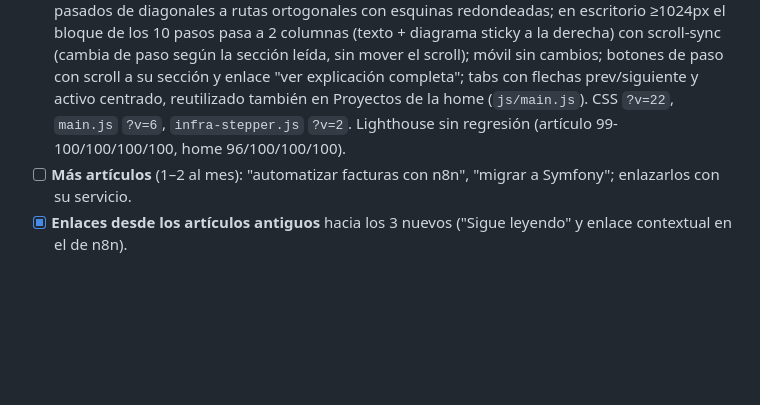
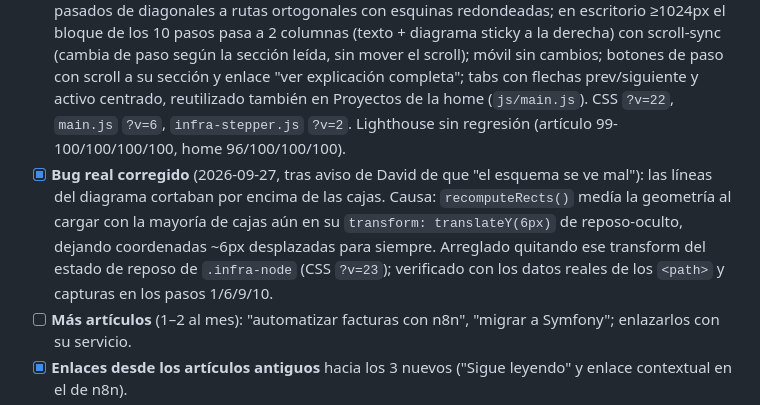
Before and after one commit to iamdavi/portfolio, a Markdown page: SEO-TODO.md, the part around the change. Drawn GitHub-style; blank space fills up the shorter version.

Commit message:
SEO-TODO: corregido el bug de geometría del diagrama
Co-Authored-By: Claude Sonnet 5 <noreply@anthropic.com>

```diff
--- a/SEO-TODO.md
+++ b/SEO-TODO.md
@@ -27,6 +27,7 @@ Quién: **David** = paso externo (cuentas, terceros) · **Claude** = cambio de c
 - [~] **Datos locales en el JSON-LD:** hecho `telephone` (+34 661 695 846) y `sameAs` con el enlace `share.google` de la ficha (local, sin publicar). `hasMap` opcional: requiere el enlace `maps.app.goo.gl` de la ficha.
 - [x] **4º artículo nuevo** (2026-09-27, local sin publicar): "De un servidor a una arquitectura escalable en AWS" (`blog/arquitectura-web-escalable-en-aws.html`), con un stepper interactivo de 10 pasos (`js/infra-stepper.js`, genérico, dirigido por `data-*`) que anima un diagrama de arquitectura al estilo AWS. Primer `prefers-reduced-motion` del sitio y ARIA más completo que los tabs existentes. Lighthouse 99–100/100/100/100, CLS 0. Enlazado desde `servicios/cloud-aws/`, `servicios/consultoria-tech-lead/`, `blog/index.html`, `sitemap.xml` y `llms.txt`.
 - [x] **Rediseño del mismo artículo** (2026-09-27 tarde, local sin publicar): conectores del diagrama pasados de diagonales a rutas ortogonales con esquinas redondeadas; en escritorio ≥1024px el bloque de los 10 pasos pasa a 2 columnas (texto + diagrama sticky a la derecha) con scroll-sync (cambia de paso según la sección leída, sin mover el scroll); móvil sin cambios; botones de paso con scroll a su sección y enlace "ver explicación completa"; tabs con flechas prev/siguiente y activo centrado, reutilizado también en Proyectos de la home (`js/main.js`). CSS `?v=22`, `main.js` `?v=6`, `infra-stepper.js` `?v=2`. Lighthouse sin regresión (artículo 99-100/100/100/100, home 96/100/100/100).
+- [x] **Bug real corregido** (2026-09-27, tras aviso de David de que "el esquema se ve mal"): las líneas del diagrama cortaban por encima de las cajas. Causa: `recomputeRects()` medía la geometría al cargar con la mayoría de cajas aún en su `transform: translateY(6px)` de reposo-oculto, dejando coordenadas ~6px desplazadas para siempre. Arreglado quitando ese transform del estado de reposo de `.infra-node` (CSS `?v=23`); verificado con los datos reales de los `<path>` y capturas en los pasos 1/6/9/10.
 - [ ] **Más artículos** (1–2 al mes): "automatizar facturas con n8n", "migrar a Symfony"; enlazarlos con su servicio.
 - [x] **Enlaces desde los artículos antiguos** hacia los 3 nuevos ("Sigue leyendo" y enlace contextual en el de n8n).
 - [x] **`lastmod`:** `python3 scripts/update-sitemap.py` lo actualiza desde el último commit de cada página (ejecutar antes de hacer push si se cambian páginas).
```
